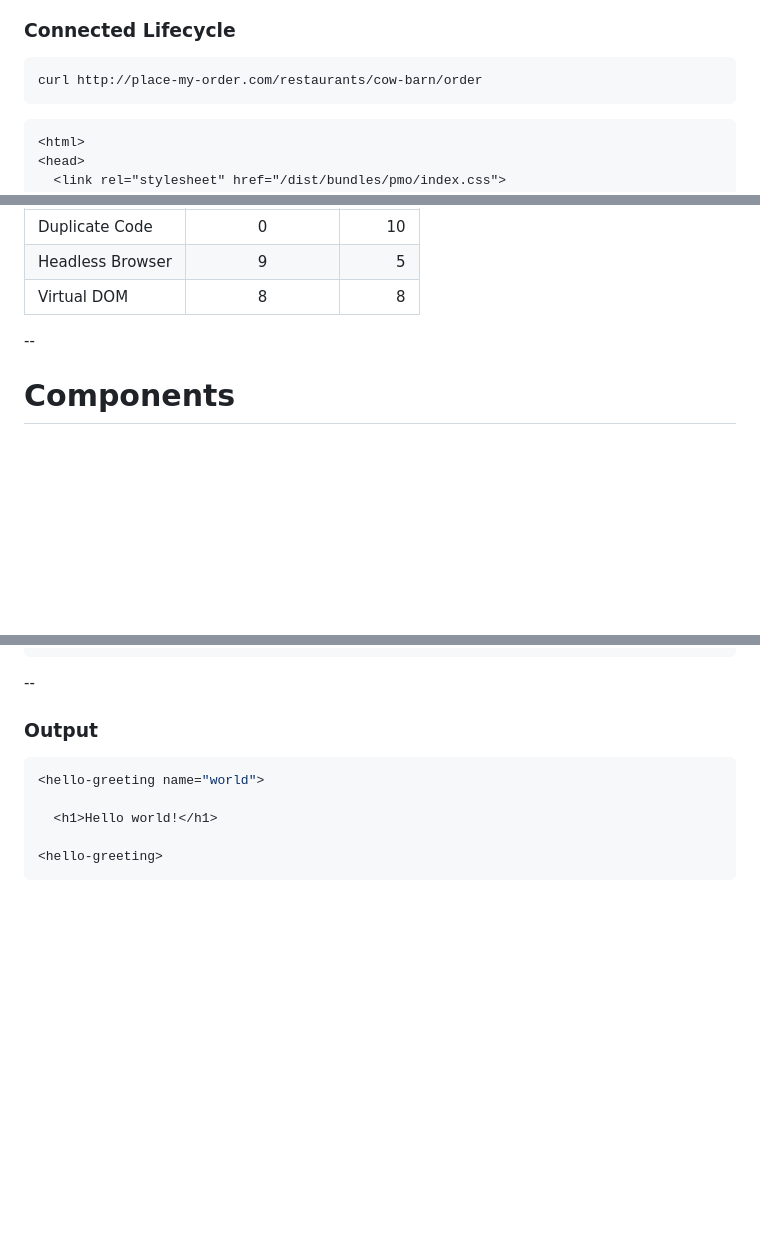
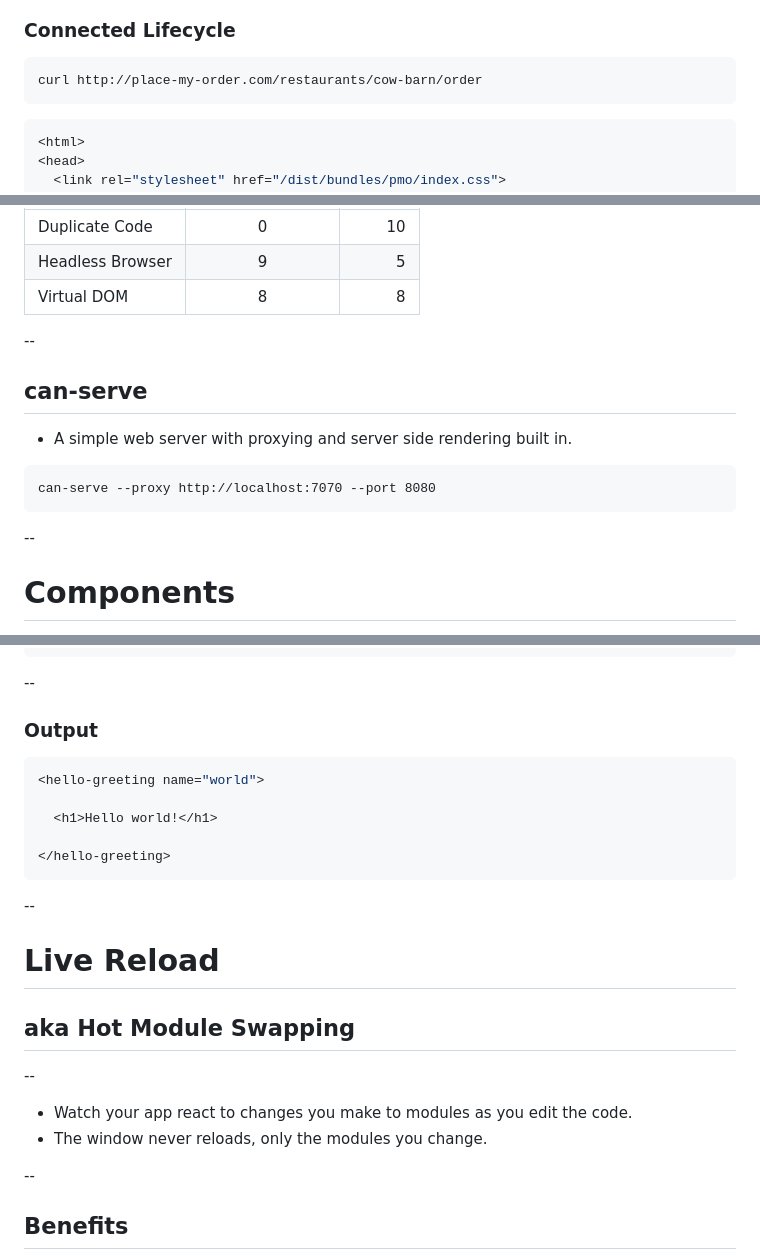
Before and after one commit to donejs/presentations, a Markdown page: canjs-meetup/slides.md, 3 parts joined by grey strips. Drawn GitHub-style; blank space fills up the shorter version.

````diff
--- a/canjs-meetup/slides.md
+++ b/canjs-meetup/slides.md
@@ -85,7 +85,7 @@ Getting rid of the loading indicator.
 curl http://place-my-order.com/restaurants/cow-barn/order
 ```
 
-```
+```javascript
 <html>
 <head>
   <link rel="stylesheet" href="/dist/bundles/pmo/index.css">
@@ -159,6 +159,16 @@ export default Component.extend({
 
 --
 
+## can-serve
+
+* A simple web server with proxying and server side rendering built in.
+
+```
+can-serve --proxy http://localhost:7070 --port 8080
+```
+
+--
+
 # Components
 
 --
@@ -204,5 +214,20 @@ A StealJS plugin that allows composing CanJS Components in a single file:
 
   <h1>Hello world!</h1>
 
-<hello-greeting>
+</hello-greeting>
 ```
+
+--
+
+# Live Reload
+## aka Hot Module Swapping
+
+--
+
+* Watch your app react to changes you make to modules as you edit the code.
+* The window never reloads, only the modules you change.
+
+--
+
+## Benefits
+
````
Also changed, not shown: other parts of canjs-meetup/slides.md (+21 -3 lines), canjs-meetup/img/live-reload/lr-1.png (added), canjs-meetup/img/live-reload/lr-2.png (added), canjs-meetup/img/live-reload/lr-3.png (added), 4 other files.
